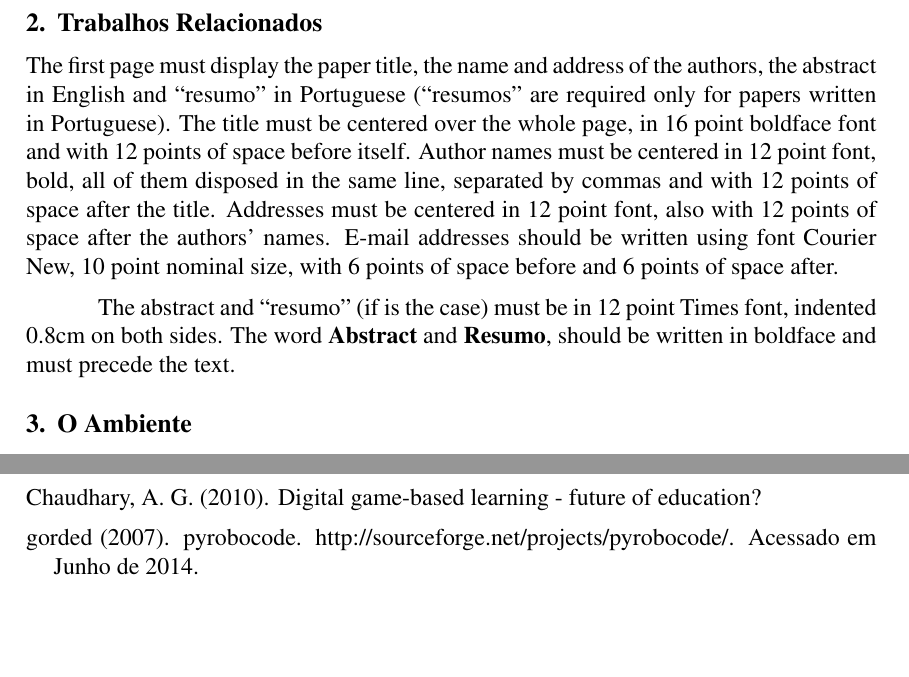
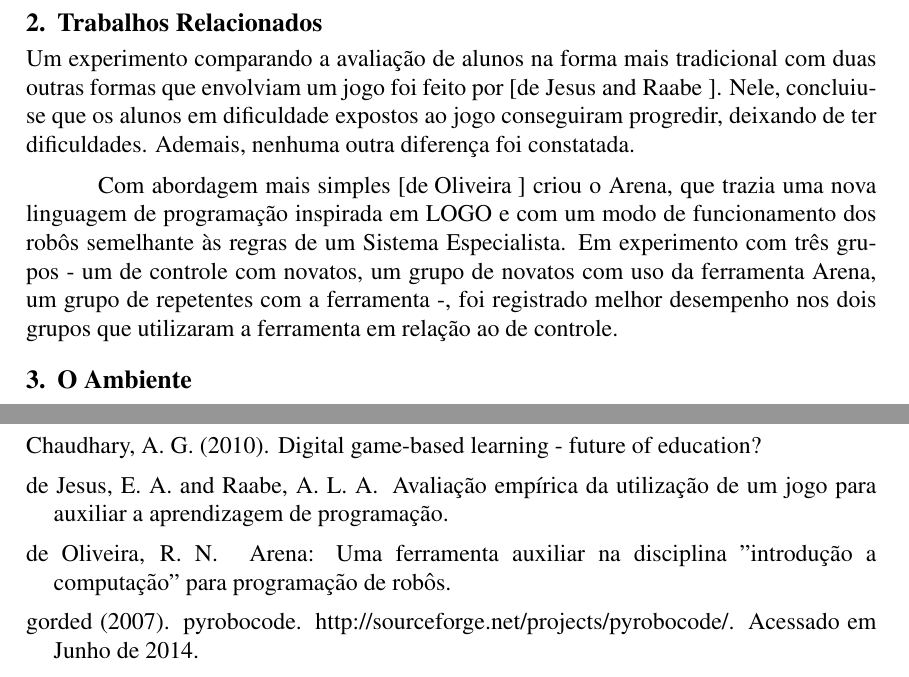
Before and after one commit to carlisson/py-robo-paper, a LaTeX paper (latex/sbc-template.tex, which reads latex/sbc-template.bib): two parts of pages 2 and 11 of 12, joined at a grey line, cut so that both start at the same text, the shorter picture padded with empty space. Compiled offline with pdfLaTeX; the source files are stored in an older character set and shown here as Unicode.

Commit message:
Iniciado Trabalhos Relacionados; Acrescentadas algumas referências

```diff
--- a/latex/sbc-template.bib
+++ b/latex/sbc-template.bib
@@ -14,3 +14,15 @@
   journal =  {Game Developers Conference},
   year = 	 {2010},
   numpages =    {5}
+}
+
+@INCOLLECTION{jesus:?,
+  author = 	 {Elieser A. de Jesus and André L. A. Raabe},
+  title = 	 {Avalia\c{c}\~{a}o Emp\'{i}rica da Utiliza\c{c}\~{a}o de um Jogo para Auxiliar a Aprendizagem de Programa\c{c}\~{a}o},
+  institution =  {UNIVALI},
+  numpages =    {10}
+}
+
+@INCOLLECTION{oliveira:?,
+  author = 	 {Rômulo Nunes de Oliveira},
+  title = 	 {Arena: Uma ferramenta auxiliar na disciplina "Introdu\c{c}\~{a}o a Computa\c{c}\~{a}o" para programa\c{c}\~{a}o de rob\^{o}s},
--- a/latex/sbc-template.tex
+++ b/latex/sbc-template.tex
@@ -70,20 +70,21 @@ desenvolvido este trabalho.
 
 \section{Trabalhos Relacionados} \label{sec:related}
 
-The first page must display the paper title, the name and address of the
-authors, the abstract in English and ``resumo'' in Portuguese (``resumos'' are
-required only for papers written in Portuguese). The title must be centered
-over the whole page, in 16 point boldface font and with 12 points of space
-before itself. Author names must be centered in 12 point font, bold, all of
-them disposed in the same line, separated by commas and with 12 points of
-space after the title. Addresses must be centered in 12 point font, also with
-12 points of space after the authors' names. E-mail addresses should be
-written using font Courier New, 10 point nominal size, with 6 points of space
-before and 6 points of space after.
+Um experimento comparando a avaliação de alunos na forma mais tradicional
+com duas outras formas que envolviam um jogo foi feito por \cite{jesus:?}.
+Nele, concluiu-se que os alunos em dificuldade expostos ao jogo conseguiram
+progredir, deixando de ter dificuldades. Ademais, nenhuma outra diferença
+foi constatada.
 
-The abstract and ``resumo'' (if is the case) must be in 12 point Times font,
-indented 0.8cm on both sides. The word \textbf{Abstract} and \textbf{Resumo},
-should be written in boldface and must precede the text.
+% Casos com Robocode
+
+Com abordagem mais simples \cite{oliveira:?} criou o Arena, que trazia uma
+nova linguagem de programação inspirada em LOGO e com um modo de funcionamento
+dos robôs semelhante às regras de um Sistema Especialista. Em experimento
+com três grupos - um de controle com novatos, um grupo de novatos com uso
+da ferramenta Arena, um grupo de repetentes com a ferramenta -, foi registrado
+melhor desempenho nos dois grupos que utilizaram a ferramenta em relação ao
+de controle.
 
 \section{O Ambiente}\label{sec:environ}
 
```
Also changed, not shown: latex/sbc-template.pdf, latex/sbc-template.bib (12 more changed lines).
